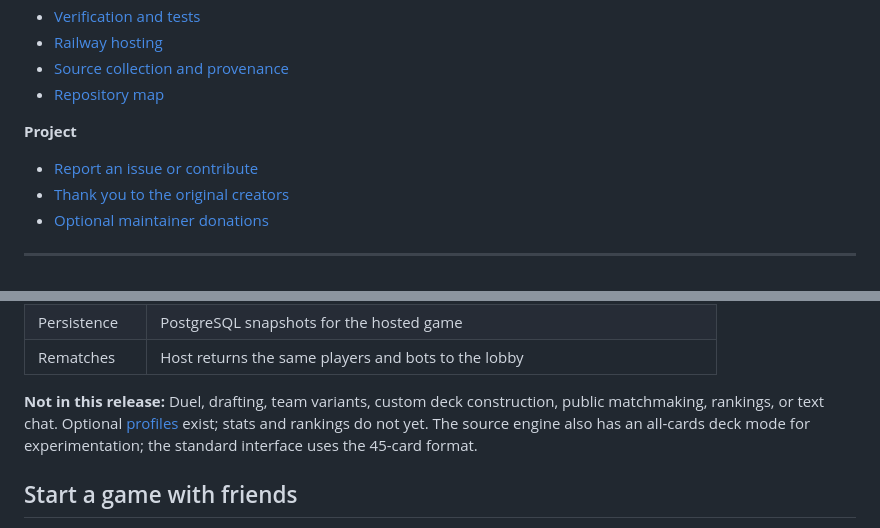
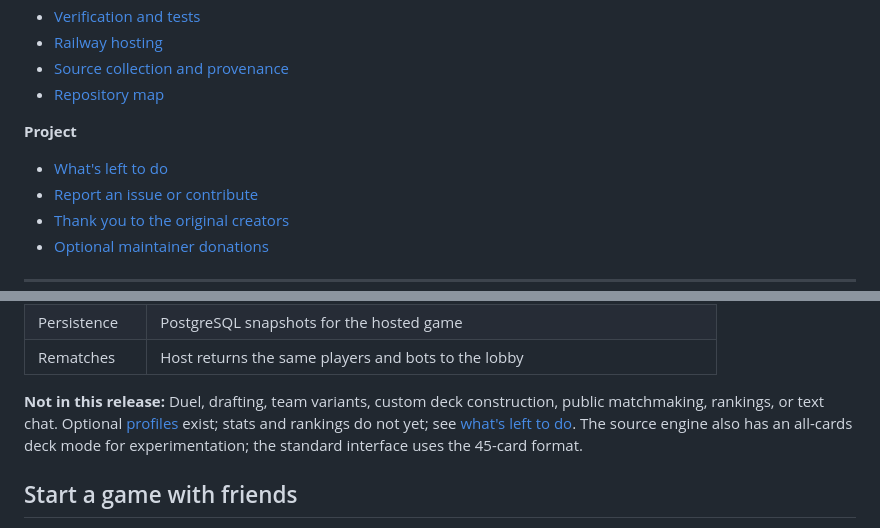
Before and after one commit to JollyRogerz/mood-swings, a Markdown page: README.md, 2 parts joined by grey strips. GitHub-like rendering.

Commit message:
README: list what is left to do, so anyone can pick it up

```diff
--- a/README.md
+++ b/README.md
@@ -49,6 +49,7 @@
 
 **Project**
 
+- [What's left to do](#whats-left-to-do)
 - [Report an issue or contribute](#report-an-issue-or-contribute)
 - [Thank you to the original creators](#thank-you-to-the-original-creators)
 - [Optional maintainer donations](#optional-maintainer-donations)
@@ -100,7 +101,7 @@ Mood Swings Online implements the traditional shared-deck game for **two to four
 | Persistence  | PostgreSQL snapshots for the hosted game                                         |
 | Rematches    | Host returns the same players and bots to the lobby                              |
 
-**Not in this release:** Duel, drafting, team variants, custom deck construction, public matchmaking, rankings, or text chat. Optional [profiles](#profiles) exist; stats and rankings do not yet. The source engine also has an all-cards deck mode for experimentation; the standard interface uses the 45-card format.
+**Not in this release:** Duel, drafting, team variants, custom deck construction, public matchmaking, rankings, or text chat. Optional [profiles](#profiles) exist; stats and rankings do not yet; see [what's left to do](#whats-left-to-do). The source engine also has an all-cards deck mode for experimentation; the standard interface uses the 45-card format.
 
 ## Start a game with friends
 
```
Also changed, not shown: other parts of README.md (+56 -0 lines).
